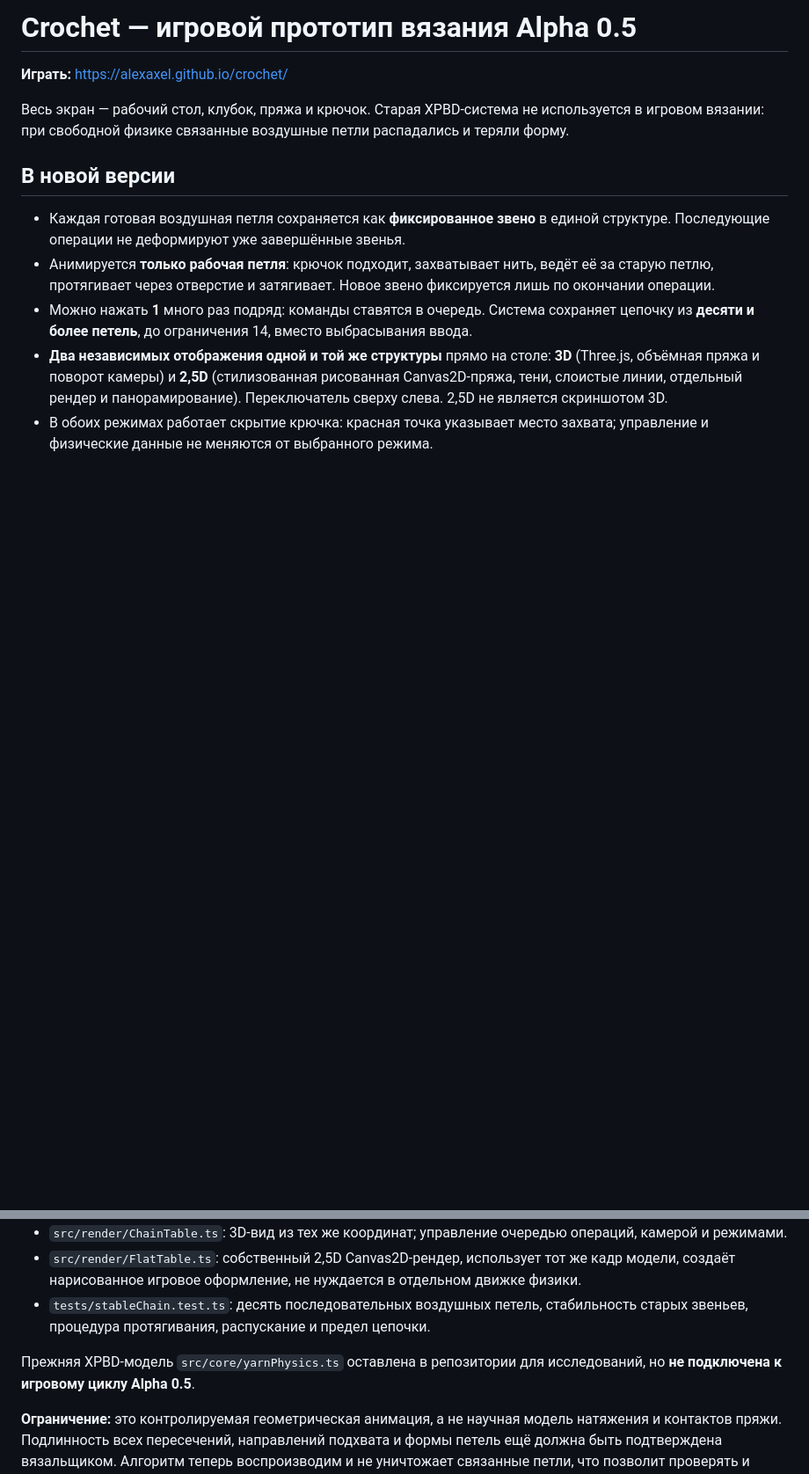
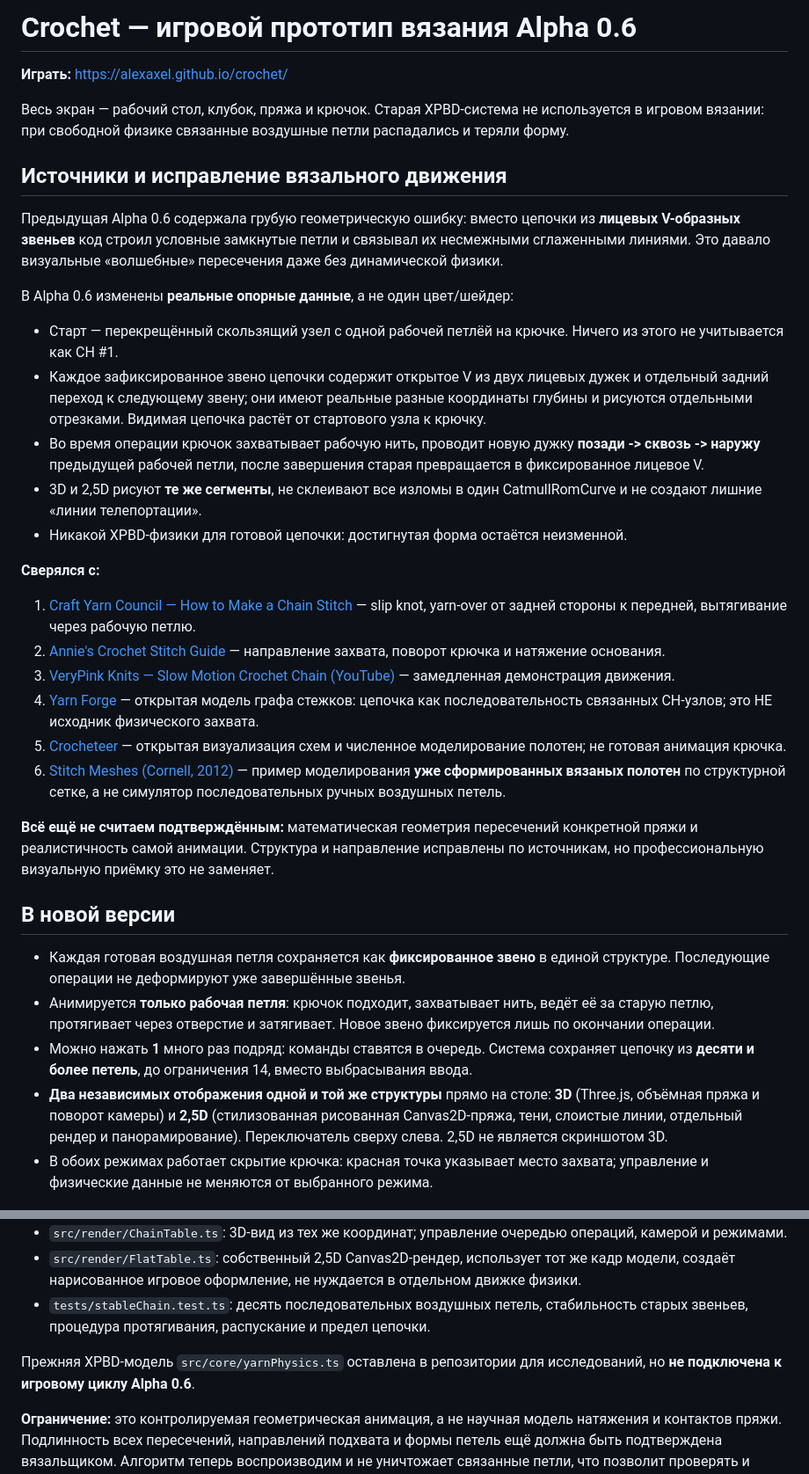
Before and after one commit to AlexAxel/crochet, a Markdown page: README.md, 2 parts joined by grey strips. Shown at 88% size. Rendered like a GitHub page; blank space fills up the shorter version.

Commit message:
docs: reference real chain stitch guides, slow-motion YouTube and open-source crochet graph models

```diff
--- a/README.md
+++ b/README.md
@@ -1,8 +1,30 @@
-# Crochet — игровой прототип вязания Alpha 0.5
+# Crochet — игровой прототип вязания Alpha 0.6
 
 **Играть:** https://alexaxel.github.io/crochet/
 
 Весь экран — рабочий стол, клубок, пряжа и крючок. Старая XPBD-система не используется в игровом вязании: при свободной физике связанные воздушные петли распадались и теряли форму.
+
+## Источники и исправление вязального движения
+
+Предыдущая Alpha 0.6 содержала грубую геометрическую ошибку: вместо цепочки из **лицевых V-образных звеньев** код строил условные замкнутые петли и связывал их несмежными сглаженными линиями. Это давало визуальные «волшебные» пересечения даже без динамической физики.
+
+В Alpha 0.6 изменены **реальные опорные данные**, а не один цвет/шейдер:
+
+- Старт — перекрещённый скользящий узел с одной рабочей петлёй на крючке. Ничего из этого не учитывается как CH #1.
+- Каждое зафиксированное звено цепочки содержит открытое V из двух лицевых дужек и отдельный задний переход к следующему звену; они имеют реальные разные координаты глубины и рисуются отдельными отрезками. Видимая цепочка растёт от стартового узла к крючку.
+- Во время операции крючок захватывает рабочую нить, проводит новую дужку **позади -> сквозь -> наружу** предыдущей рабочей петли, после завершения старая превращается в фиксированное лицевое V.
+- 3D и 2,5D рисуют **те же сегменты**, не склеивают все изломы в один CatmullRomCurve и не создают лишние «линии телепортации».
+- Никакой XPBD-физики для готовой цепочки: достигнутая форма остаётся неизменной.
+
+**Сверялся с:**
+1. [Craft Yarn Council — How to Make a Chain Stitch](https://craftyarncouncil.com/mar06_crochet.html) — slip knot, yarn-over от задней стороны к передней, вытягивание через рабочую петлю.
+2. [Annie's Crochet Stitch Guide](https://www.anniesattic.com/stitch-guide/crochet-guide/crochet-how-tos/how-to-form-a-slip-knot-and-chain-stitch) — направление захвата, поворот крючка и натяжение основания.
+3. [VeryPink Knits — Slow Motion Crochet Chain (YouTube)](https://www.youtube.com/watch?v=DOxxeaELAS4) — замедленная демонстрация движения.
+4. [Yarn Forge](https://github.com/benjamin-cates/yarn-forge) — открытая модель графа стежков: цепочка как последовательность связанных CH-узлов; это НЕ исходник физического захвата.
+5. [Crocheteer](https://github.com/Oloqq/crocheteer-poc) — открытая визуализация схем и численное моделирование полотен; не готовая анимация крючка.
+6. [Stitch Meshes (Cornell, 2012)](https://www.cs.cornell.edu/projects/stitchmeshes/) — пример моделирования **уже сформированных вязаных полотен** по структурной сетке, а не симулятор последовательных ручных воздушных петель.
+
+**Всё ещё не считаем подтверждённым:** математическая геометрия пересечений конкретной пряжи и реалистичность самой анимации. Структура и направление исправлены по источникам, но профессиональную визуальную приёмку это не заменяет.
 
 ## В новой версии
 
@@ -29,7 +51,7 @@
 - `src/render/FlatTable.ts`: собственный 2,5D Canvas2D-рендер, использует тот же кадр модели, создаёт нарисованное игровое оформление, не нуждается в отдельном движке физики.
 - `tests/stableChain.test.ts`: десять последовательных воздушных петель, стабильность старых звеньев, процедура протягивания, распускание и предел цепочки.
 
-Прежняя XPBD-модель `src/core/yarnPhysics.ts` оставлена в репозитории для исследований, но **не подключена к игровому циклу Alpha 0.5**.
+Прежняя XPBD-модель `src/core/yarnPhysics.ts` оставлена в репозитории для исследований, но **не подключена к игровому циклу Alpha 0.6**.
 
 **Ограничение:** это контролируемая геометрическая анимация, а не научная модель натяжения и контактов пряжи. Подлинность всех пересечений, направлений подхвата и формы петель ещё должна быть подтверждена вязальщиком. Алгоритм теперь воспроизводим и не уничтожает связанные петли, что позволит проверять и исправлять технику по конкретному видео.
 
```
